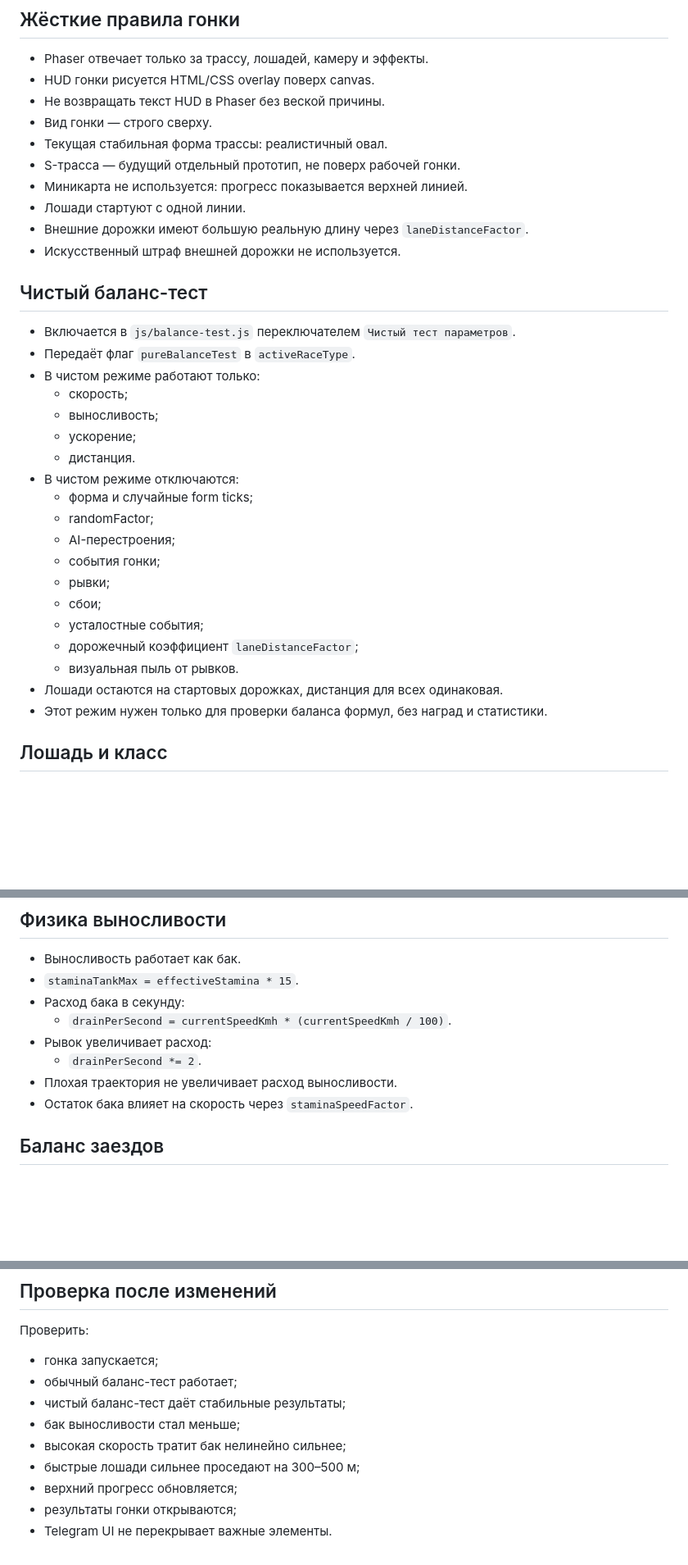
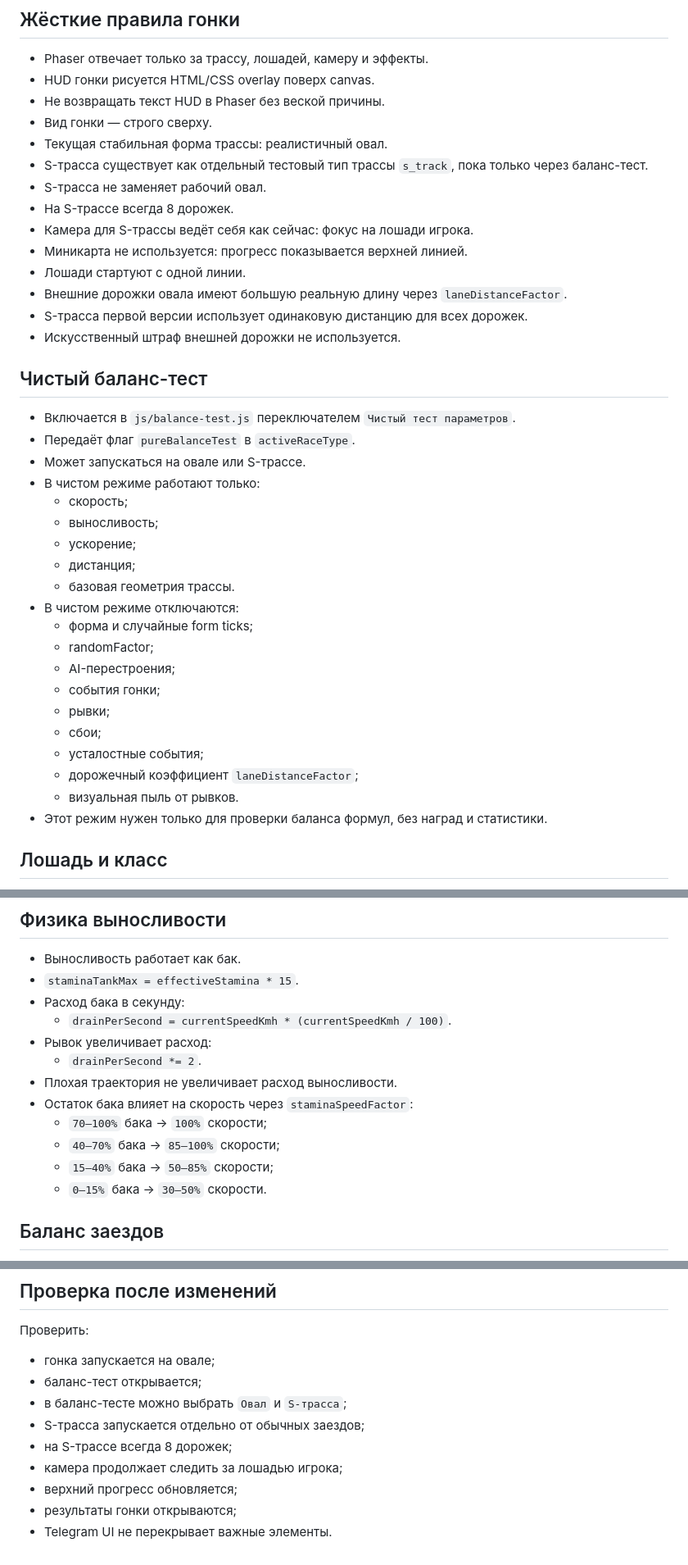
Before and after one commit to Eskoff93/Skachki, a Markdown page: ARCHITECTURE.md, 3 parts joined by grey strips. Shown at 82% size. GitHub-like rendering; blank space fills up the shorter version.

Commit message:
Document separate S track prototype

```diff
--- a/ARCHITECTURE.md
+++ b/ARCHITECTURE.md
@@ -89,21 +89,27 @@ ARCHITECTURE.md
 - Не возвращать текст HUD в Phaser без веской причины.
 - Вид гонки — строго сверху.
 - Текущая стабильная форма трассы: реалистичный овал.
-- S-трасса — будущий отдельный прототип, не поверх рабочей гонки.
+- S-трасса существует как отдельный тестовый тип трассы `s_track`, пока только через баланс-тест.
+- S-трасса не заменяет рабочий овал.
+- На S-трассе всегда 8 дорожек.
+- Камера для S-трассы ведёт себя как сейчас: фокус на лошади игрока.
 - Миникарта не используется: прогресс показывается верхней линией.
 - Лошади стартуют с одной линии.
-- Внешние дорожки имеют большую реальную длину через `laneDistanceFactor`.
+- Внешние дорожки овала имеют большую реальную длину через `laneDistanceFactor`.
+- S-трасса первой версии использует одинаковую дистанцию для всех дорожек.
 - Искусственный штраф внешней дорожки не используется.
 
 ## Чистый баланс-тест
 
 - Включается в `js/balance-test.js` переключателем `Чистый тест параметров`.
 - Передаёт флаг `pureBalanceTest` в `activeRaceType`.
+- Может запускаться на овале или S-трассе.
 - В чистом режиме работают только:
   - скорость;
   - выносливость;
   - ускорение;
-  - дистанция.
+  - дистанция;
+  - базовая геометрия трассы.
 - В чистом режиме отключаются:
   - форма и случайные form ticks;
   - randomFactor;
@@ -114,7 +120,6 @@ ARCHITECTURE.md
   - усталостные события;
   - дорожечный коэффициент `laneDistanceFactor`;
   - визуальная пыль от рывков.
-- Лошади остаются на стартовых дорожках, дистанция для всех одинаковая.
 - Этот режим нужен только для проверки баланса формул, без наград и статистики.
 
 ## Лошадь и класс
@@ -136,7 +141,11 @@ ARCHITECTURE.md
 - Рывок увеличивает расход:
   - `drainPerSecond *= 2`.
 - Плохая траектория не увеличивает расход выносливости.
-- Остаток бака влияет на скорость через `staminaSpeedFactor`.
+- Остаток бака влияет на скорость через `staminaSpeedFactor`:
+  - `70–100%` бака → `100%` скорости;
+  - `40–70%` бака → `85–100%` скорости;
+  - `15–40%` бака → `50–85%` скорости;
+  - `0–15%` бака → `30–50%` скорости.
 
 ## Баланс заездов
 
@@ -159,12 +168,12 @@ ARCHITECTURE.md
 
 Проверить:
 
-- гонка запускается;
-- обычный баланс-тест работает;
-- чистый баланс-тест даёт стабильные результаты;
-- бак выносливости стал меньше;
-- высокая скорость тратит бак нелинейно сильнее;
-- быстрые лошади сильнее проседают на 300–500 м;
+- гонка запускается на овале;
+- баланс-тест открывается;
+- в баланс-тесте можно выбрать `Овал` и `S-трасса`;
+- S-трасса запускается отдельно от обычных заездов;
+- на S-трассе всегда 8 дорожек;
+- камера продолжает следить за лошадью игрока;
 - верхний прогресс обновляется;
 - результаты гонки открываются;
 - Telegram UI не перекрывает важные элементы.
```
Also changed, not shown: other parts of ARCHITECTURE.md (+2 -2 lines).
